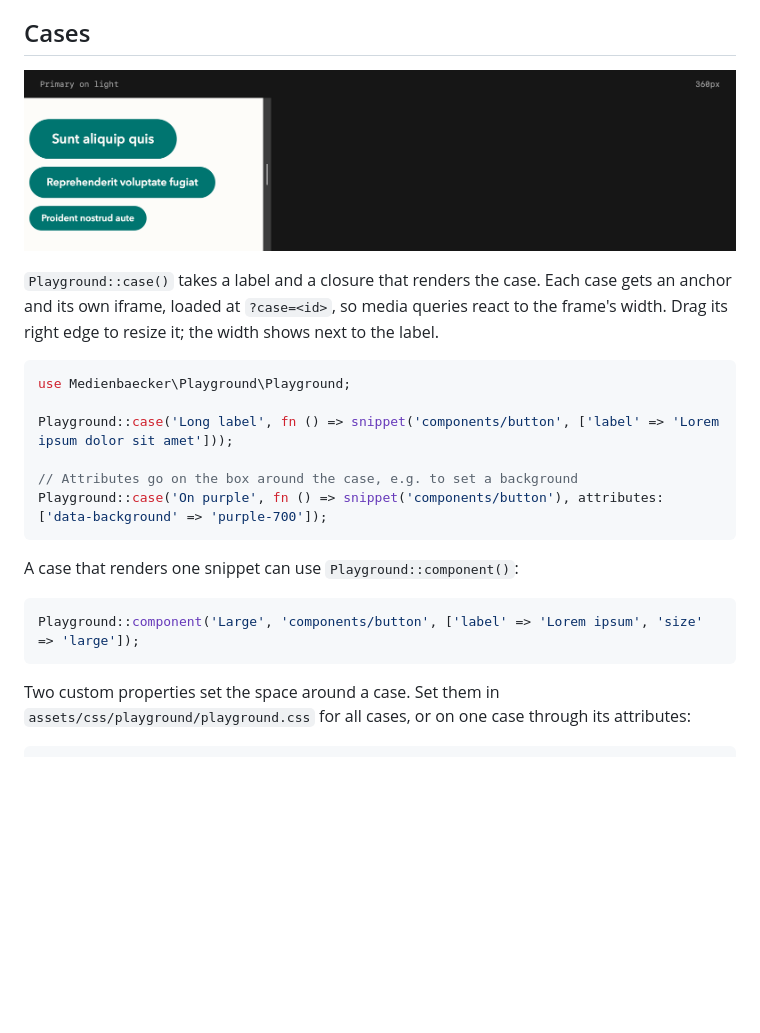
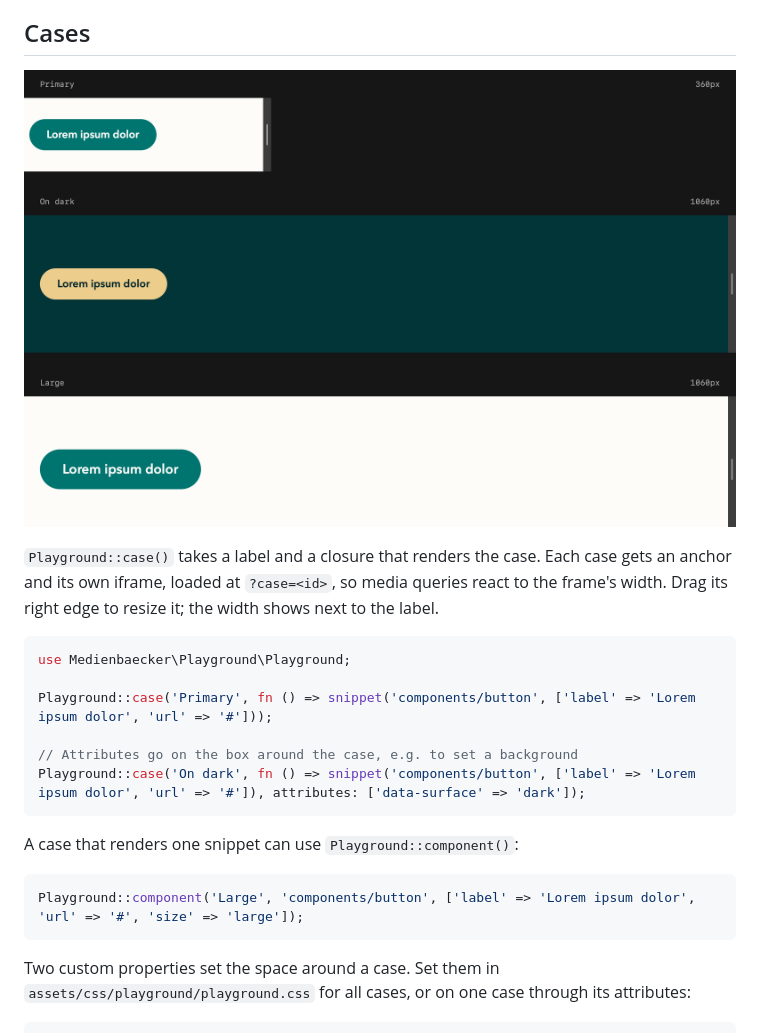
Before and after one commit to medienbaecker/kirby-playground, a Markdown page: README.md, the part around one of its changes. Drawn GitHub-style; pictures changed too: .github/cases.png; blank space fills up the shorter version.

````diff
--- a/README.md
+++ b/README.md
@@ -19,16 +19,16 @@ Subfolders become groups in the sidebar: `form/input.php` is listed under "Form"
 ```php
 use Medienbaecker\Playground\Playground;
 
-Playground::case('Long label', fn () => snippet('components/button', ['label' => 'Lorem ipsum dolor sit amet']));
+Playground::case('Primary', fn () => snippet('components/button', ['label' => 'Lorem ipsum dolor', 'url' => '#']));
 
 // Attributes go on the box around the case, e.g. to set a background
-Playground::case('On purple', fn () => snippet('components/button'), attributes: ['data-background' => 'purple-700']);
+Playground::case('On dark', fn () => snippet('components/button', ['label' => 'Lorem ipsum dolor', 'url' => '#']), attributes: ['data-surface' => 'dark']);
 ```
 
 A case that renders one snippet can use `Playground::component()`:
 
 ```php
-Playground::component('Large', 'components/button', ['label' => 'Lorem ipsum', 'size' => 'large']);
+Playground::component('Large', 'components/button', ['label' => 'Lorem ipsum dolor', 'url' => '#', 'size' => 'large']);
 ```
 
 Two custom properties set the space around a case. Set them in `assets/css/playground/playground.css` for all cases, or on one case through its attributes:
````
Also changed, not shown: other parts of README.md (+13 -9 lines), .github/sizes.png, .github/swatches.png, 1 other file.
